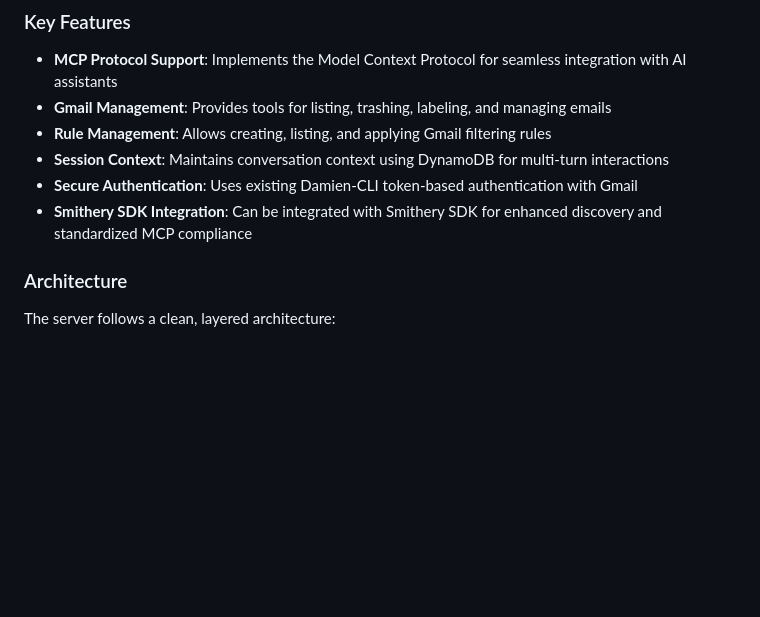
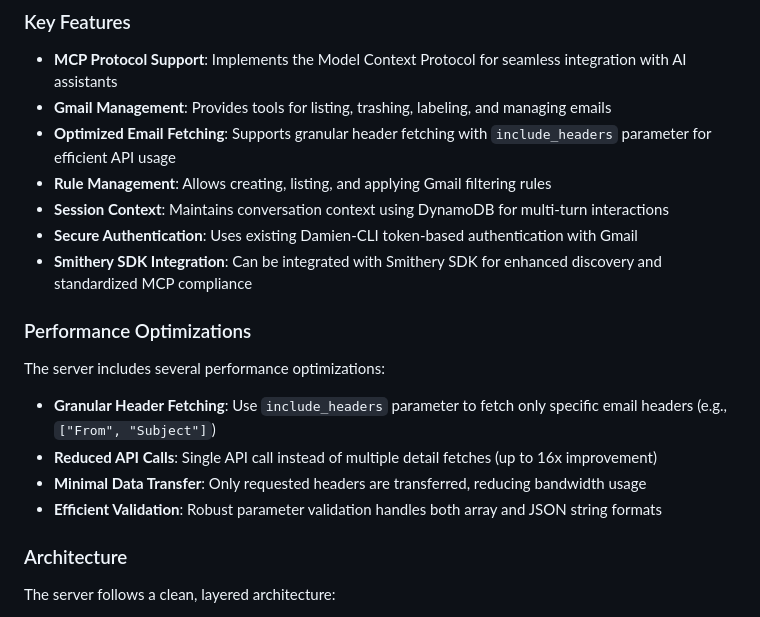
Before and after one commit to ivan-rivera-projects/Damien-Email-Wrestler, a Markdown page: damien-mcp-server/README.md, the part around one of its changes. Drawn GitHub-style; blank space fills up the shorter version.

```diff
--- a/damien-mcp-server/README.md
+++ b/damien-mcp-server/README.md
@@ -10,10 +10,20 @@ The Damien MCP Server acts as a bridge between AI assistants and the Damien-CLI
 
 - **MCP Protocol Support**: Implements the Model Context Protocol for seamless integration with AI assistants
 - **Gmail Management**: Provides tools for listing, trashing, labeling, and managing emails
+- **Optimized Email Fetching**: Supports granular header fetching with `include_headers` parameter for efficient API usage
 - **Rule Management**: Allows creating, listing, and applying Gmail filtering rules
 - **Session Context**: Maintains conversation context using DynamoDB for multi-turn interactions
 - **Secure Authentication**: Uses existing Damien-CLI token-based authentication with Gmail
 - **Smithery SDK Integration**: Can be integrated with Smithery SDK for enhanced discovery and standardized MCP compliance
+
+### Performance Optimizations
+
+The server includes several performance optimizations:
+
+- **Granular Header Fetching**: Use `include_headers` parameter to fetch only specific email headers (e.g., `["From", "Subject"]`)
+- **Reduced API Calls**: Single API call instead of multiple detail fetches (up to 16x improvement)
+- **Minimal Data Transfer**: Only requested headers are transferred, reducing bandwidth usage
+- **Efficient Validation**: Robust parameter validation handles both array and JSON string formats
 
 ### Architecture
 
```
Also changed, not shown: other parts of damien-mcp-server/README.md (+74 -0 lines), Damien_Optimization_and_Enhancement_Plan.md (+40 -1 lines).
